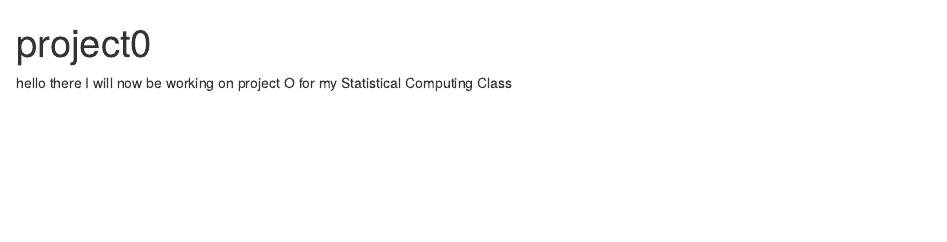
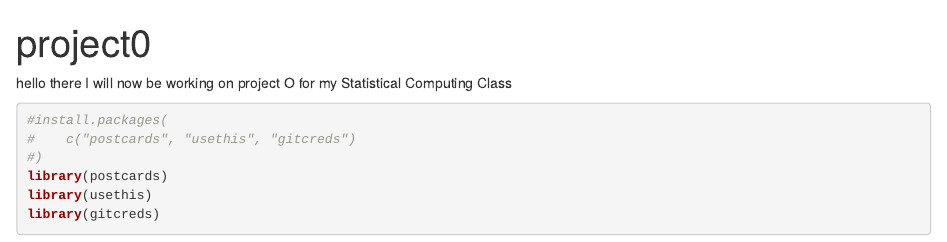
Before and after one commit to JanisP13/project0StatisticalComputing, an R Markdown document (project0.Rmd): the page in a window 1100 px wide, from its top. Rendered offline with R 4.5, knitr and Pandoc, with nearby package versions.

Commit message:
load packages

````diff
--- a/project0.Rmd
+++ b/project0.Rmd
@@ -4,3 +4,16 @@ output: html_document
 ---
 
 hello there I will now be working on project O for my Statistical Computing Class
+
+```{r}
+#install.packages(
+#    c("postcards", "usethis", "gitcreds")
+#)
+library(postcards)
+library(usethis)
+library(gitcreds)
+```
+
+```{r}
+
+```
````
